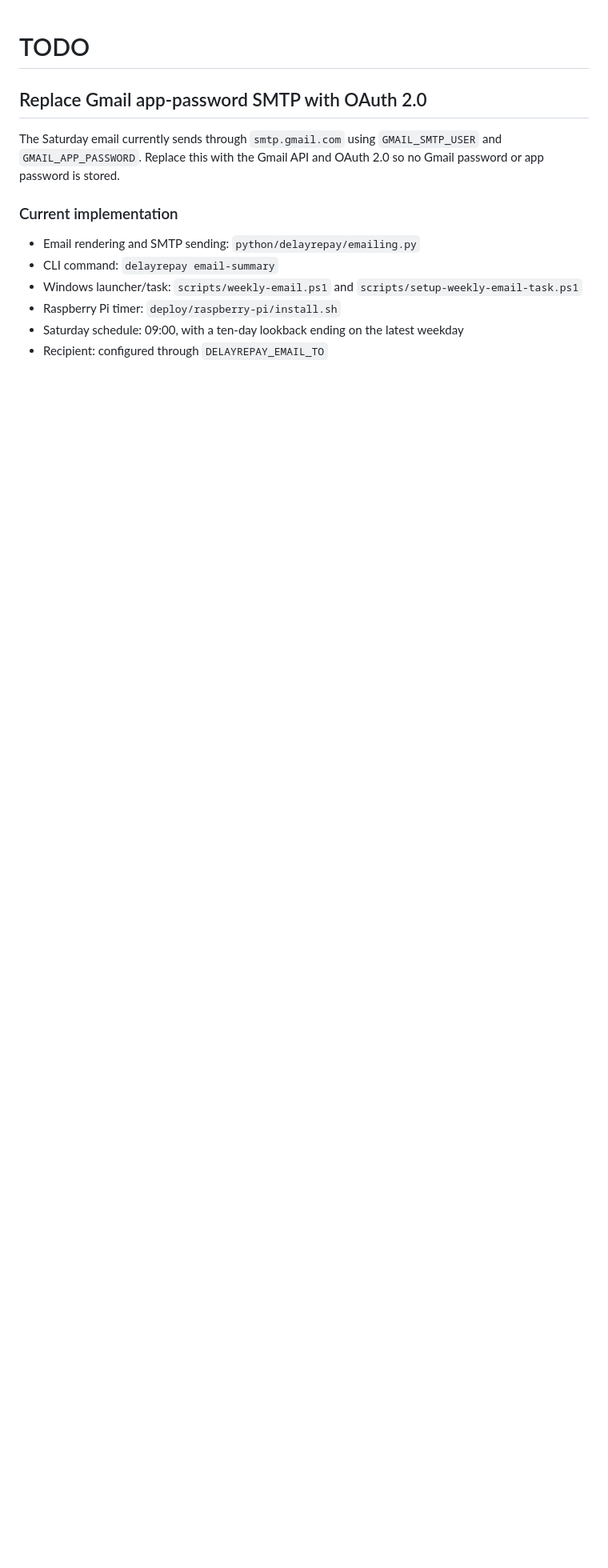
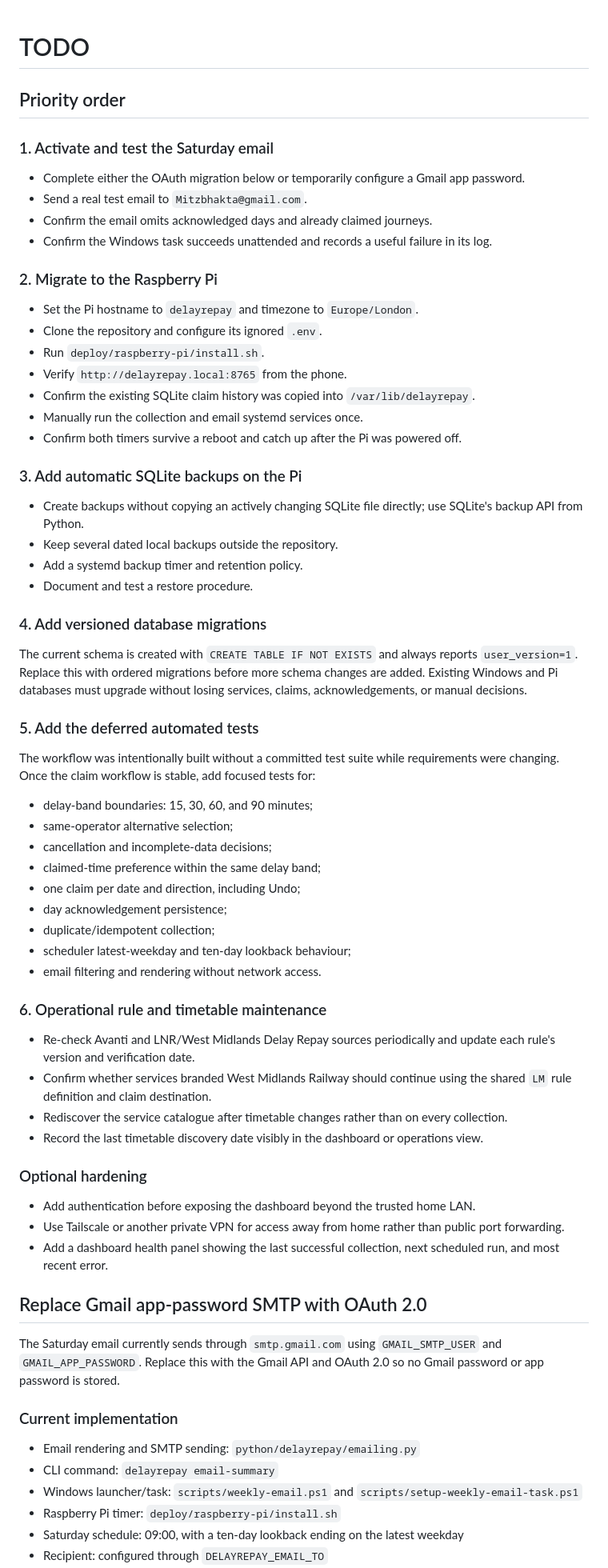
Before and after one commit to mkb-123/delayrepay, a Markdown page: TODO.md, the part around the change. Shown at 80% size. GitHub-like rendering; blank space fills up the shorter version.

Commit message:
Expand remaining project TODOs

```diff
--- a/TODO.md
+++ b/TODO.md
@@ -1,4 +1,61 @@
 # TODO
+
+## Priority order
+
+### 1. Activate and test the Saturday email
+
+- Complete either the OAuth migration below or temporarily configure a Gmail app password.
+- Send a real test email to `Mitzbhakta@gmail.com`.
+- Confirm the email omits acknowledged days and already claimed journeys.
+- Confirm the Windows task succeeds unattended and records a useful failure in its log.
+
+### 2. Migrate to the Raspberry Pi
+
+- Set the Pi hostname to `delayrepay` and timezone to `Europe/London`.
+- Clone the repository and configure its ignored `.env`.
+- Run `deploy/raspberry-pi/install.sh`.
+- Verify `http://delayrepay.local:8765` from the phone.
+- Confirm the existing SQLite claim history was copied into `/var/lib/delayrepay`.
+- Manually run the collection and email systemd services once.
+- Confirm both timers survive a reboot and catch up after the Pi was powered off.
+
+### 3. Add automatic SQLite backups on the Pi
+
+- Create backups without copying an actively changing SQLite file directly; use SQLite's backup API from Python.
+- Keep several dated local backups outside the repository.
+- Add a systemd backup timer and retention policy.
+- Document and test a restore procedure.
+
+### 4. Add versioned database migrations
+
+The current schema is created with `CREATE TABLE IF NOT EXISTS` and always reports `user_version=1`. Replace this with ordered migrations before more schema changes are added. Existing Windows and Pi databases must upgrade without losing services, claims, acknowledgements, or manual decisions.
+
+### 5. Add the deferred automated tests
+
+The workflow was intentionally built without a committed test suite while requirements were changing. Once the claim workflow is stable, add focused tests for:
+
+- delay-band boundaries: 15, 30, 60, and 90 minutes;
+- same-operator alternative selection;
+- cancellation and incomplete-data decisions;
+- claimed-time preference within the same delay band;
+- one claim per date and direction, including Undo;
+- day acknowledgement persistence;
+- duplicate/idempotent collection;
+- scheduler latest-weekday and ten-day lookback behaviour;
+- email filtering and rendering without network access.
+
+### 6. Operational rule and timetable maintenance
+
+- Re-check Avanti and LNR/West Midlands Delay Repay sources periodically and update each rule's version and verification date.
+- Confirm whether services branded West Midlands Railway should continue using the shared `LM` rule definition and claim destination.
+- Rediscover the service catalogue after timetable changes rather than on every collection.
+- Record the last timetable discovery date visibly in the dashboard or operations view.
+
+### Optional hardening
+
+- Add authentication before exposing the dashboard beyond the trusted home LAN.
+- Use Tailscale or another private VPN for access away from home rather than public port forwarding.
+- Add a dashboard health panel showing the last successful collection, next scheduled run, and most recent error.
 
 ## Replace Gmail app-password SMTP with OAuth 2.0
 
```
